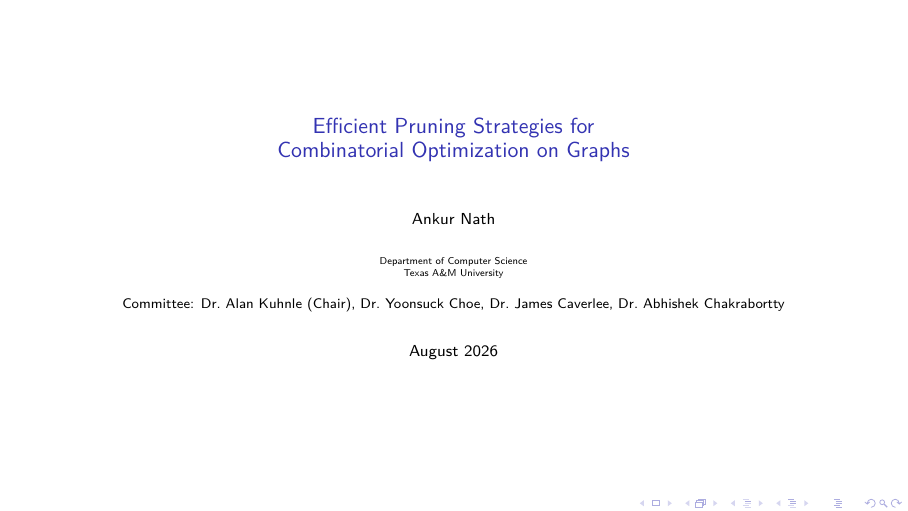
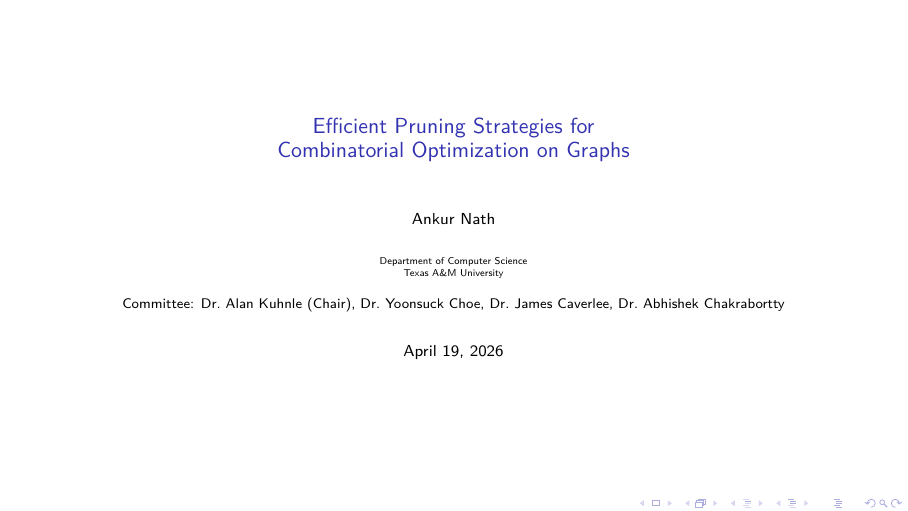
Before and after one commit to ankurnath/Proposal-Ankur-Nath-, LaTeX slides (Thesis Defense.tex): page 1 of 43. Compiled offline with pdfLaTeX; a LaTeX package or settings file that is missing is left out.

Commit message:
Use \today for presentation date
Co-Authored-By: Claude Sonnet 4.6 <noreply@anthropic.com>

```diff
--- a/Thesis Defense.tex
+++ b/Thesis Defense.tex
@@ -39,7 +39,7 @@
   {\small Committee: Dr.\ Alan Kuhnle (Chair), Dr.\ Yoonsuck Choe,
   Dr.\ James Caverlee, Dr.\ Abhishek Chakrabortty}
 }
-\date{August 2026}
+\date{\today}
 %----------------------------------------------------------------------------------------
 
 
```
